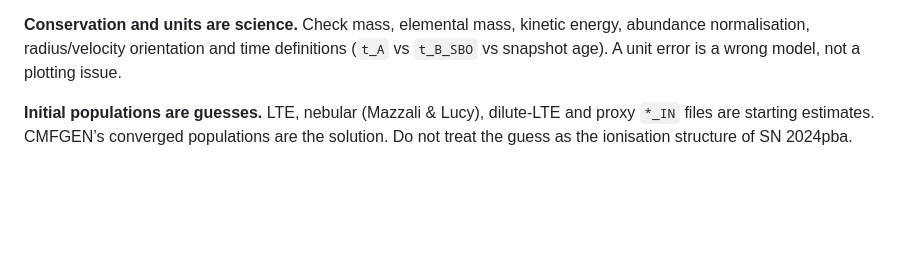
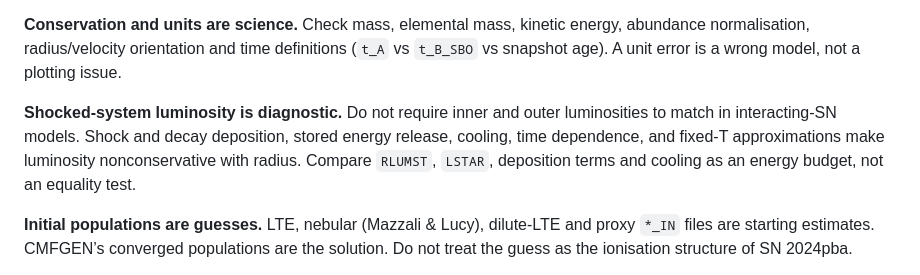
Before and after one commit to Astro-Sean/cmfgen-nonmono, a Markdown page: AGENTS.md, the part around the change. Drawn GitHub-style; blank space fills up the shorter version.

Commit message:
Treat shocked-model luminosity as an energy diagnostic
Generated with [Devin](https://devin.ai)

Co-Authored-By: Devin <158243242+devin-ai-integration[bot]@users.noreply.github.com>

```diff
--- a/AGENTS.md
+++ b/AGENTS.md
@@ -129,6 +129,13 @@ and physically justified.
 kinetic energy, abundance normalisation, radius/velocity orientation
 and time definitions (`t_A` vs `t_B_SBO` vs snapshot age). A unit
 error is a wrong model, not a plotting issue.
+
+**Shocked-system luminosity is diagnostic.** Do not require inner and
+outer luminosities to match in interacting-SN models. Shock and decay
+deposition, stored energy release, cooling, time dependence, and
+fixed-T approximations make luminosity nonconservative with radius.
+Compare `RLUMST`, `LSTAR`, deposition terms and cooling as an energy
+budget, not an equality test.
 
 **Initial populations are guesses.** LTE, nebular (Mazzali & Lucy),
 dilute-LTE and proxy `*_IN` files are starting estimates. CMFGEN’s
```
